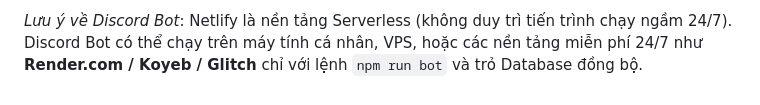
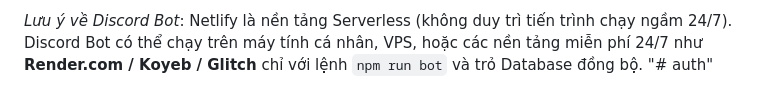
Before and after one commit to concac1231231123/auth, a Markdown page: README.md, the part around the change. Drawn GitHub-style.

```diff
--- a/README.md
+++ b/README.md
@@ -73,3 +73,4 @@ npm run bot
    Netlify sẽ cấp cho bạn 1 domain miễn phí dạng `https://your-app.netlify.app`.
 
 *Lưu ý về Discord Bot*: Netlify là nền tảng Serverless (không duy trì tiến trình chạy ngầm 24/7). Discord Bot có thể chạy trên máy tính cá nhân, VPS, hoặc các nền tảng miễn phí 24/7 như **Render.com / Koyeb / Glitch** chỉ với lệnh `npm run bot` và trỏ Database đồng bộ.
+"# auth"
```
